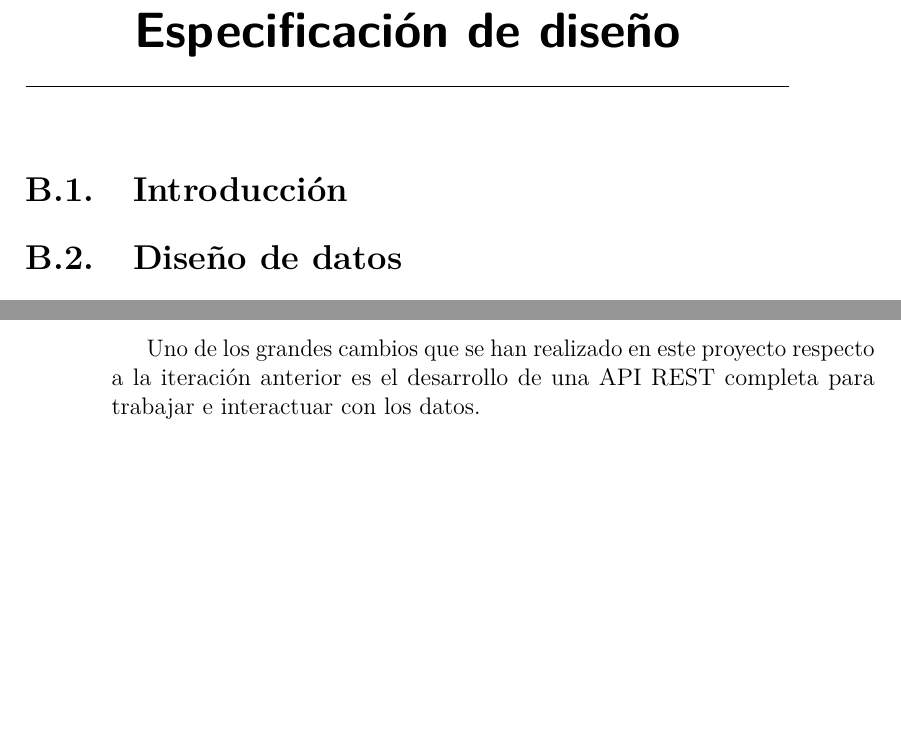
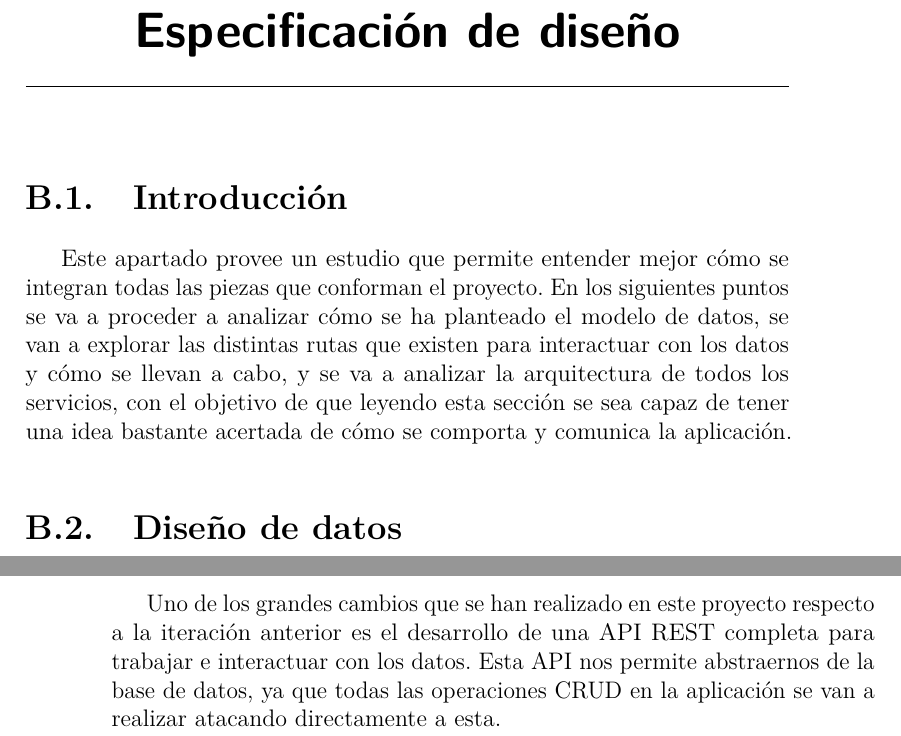
Before and after one commit to alvaromanjon/NutriMenu, a LaTeX book (docs/anexos.tex, which reads docs/tex/C_Diseno.tex): two parts of pages 25 and 36 of 88, joined at a grey line, cut so that both start at the same text, the shorter picture padded with empty space. Compiled offline with pdfLaTeX.

Commit message:
docs: Add introduction of chapter 3 of Anexos (#42)

```diff
--- a/docs/tex/C_Diseno.tex
+++ b/docs/tex/C_Diseno.tex
@@ -2,7 +2,7 @@
 
 \section{Introducción}
 
-% TODO Introducción de la especificación de diseño %
+Este apartado provee un estudio que permite entender mejor cómo se integran todas las piezas que conforman el proyecto. En los siguientes puntos se va a proceder a analizar cómo se ha planteado el modelo de datos, se van a explorar las distintas rutas que existen para interactuar con los datos y cómo se llevan a cabo, y se va a analizar la arquitectura de todos los servicios, con el objetivo de que leyendo esta sección se sea capaz de tener una idea bastante acertada de cómo se comporta y comunica la aplicación.
 
 \section{Diseño de datos}
 
@@ -59,5 +59,5 @@ En esta sección se van a presentar las interacciones entre el usuario, la aplic
 
 \subsection{Diseño de la API REST}
 
-Uno de los grandes cambios que se han realizado en este proyecto respecto a la iteración anterior es el desarrollo de una API REST completa para trabajar e interactuar con los datos.
+Uno de los grandes cambios que se han realizado en este proyecto respecto a la iteración anterior es el desarrollo de una API REST completa para trabajar e interactuar con los datos. Esta API nos permite abstraernos de la base de datos, ya que todas las operaciones CRUD en la aplicación se van a realizar atacando directamente a esta.
 
```
Also changed, not shown: docs/tex/C_Diseno.tex (4 more changed lines).
